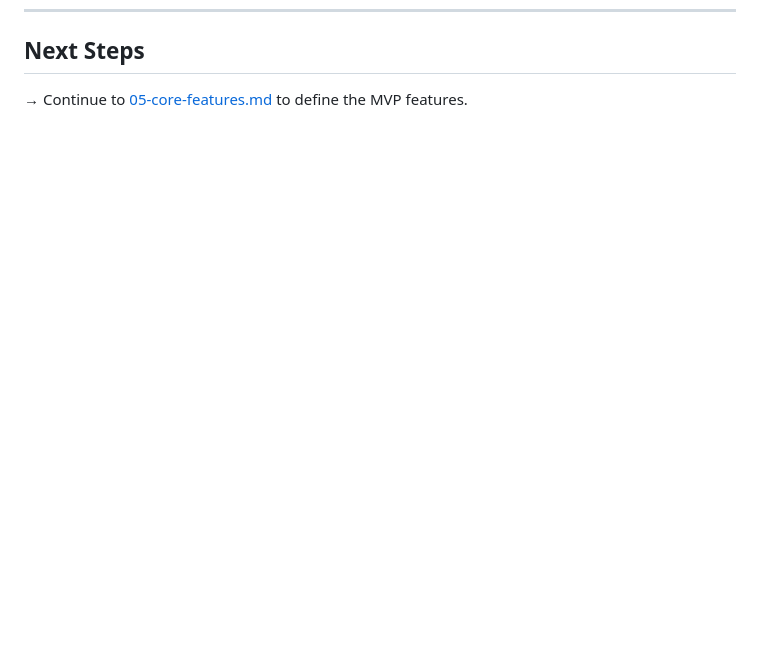
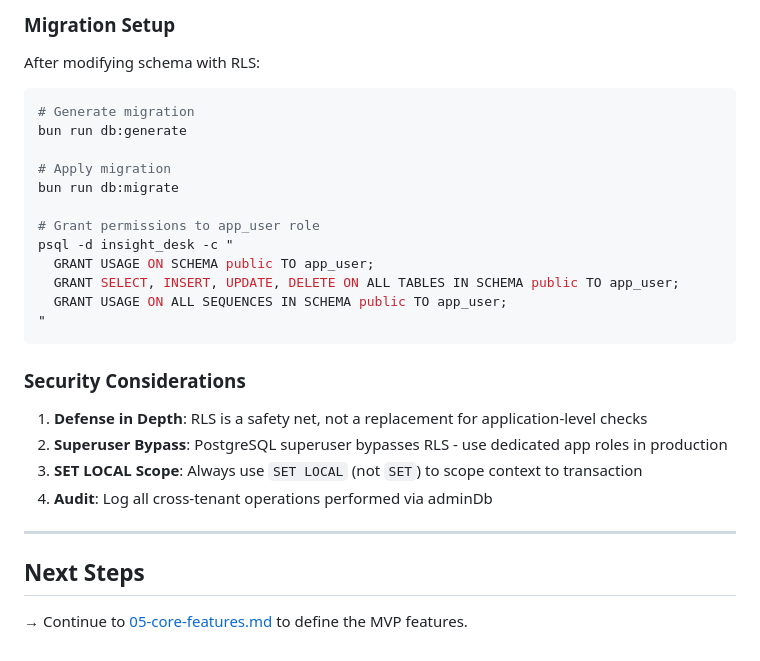
Before and after one commit to ehsan18t/insight-desk, a Markdown page: plan/04-database.md, the part around the change printed below. Drawn GitHub-style; blank space fills up the shorter version.

````diff
--- a/plan/04-database.md
+++ b/plan/04-database.md
@@ -1111,3 +1246,31 @@ db.query.tickets.findMany({
+### Migration Setup
+
+After modifying schema with RLS:
+
+```bash
+# Generate migration
+bun run db:generate
+
+# Apply migration
+bun run db:migrate
+
+# Grant permissions to app_user role
+psql -d insight_desk -c "
+  GRANT USAGE ON SCHEMA public TO app_user;
+  GRANT SELECT, INSERT, UPDATE, DELETE ON ALL TABLES IN SCHEMA public TO app_user;
+  GRANT USAGE ON ALL SEQUENCES IN SCHEMA public TO app_user;
+"
+```
+
+### Security Considerations
+
+1. **Defense in Depth**: RLS is a safety net, not a replacement for application-level checks
+2. **Superuser Bypass**: PostgreSQL superuser bypasses RLS - use dedicated app roles in production
+3. **SET LOCAL Scope**: Always use `SET LOCAL` (not `SET`) to scope context to transaction
+4. **Audit**: Log all cross-tenant operations performed via adminDb
+
+---
+
 ## Next Steps
 
 → Continue to [05-core-features.md](./05-core-features.md) to define the MVP features.
````
Also changed, not shown: other parts of plan/04-database.md (+135 -0 lines).
